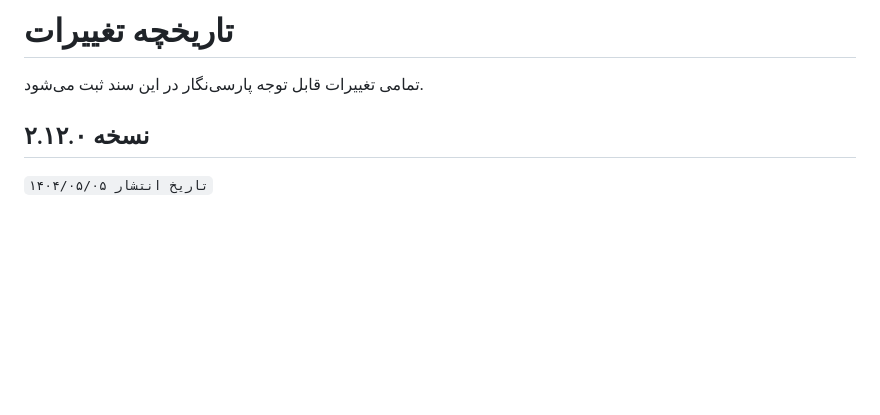
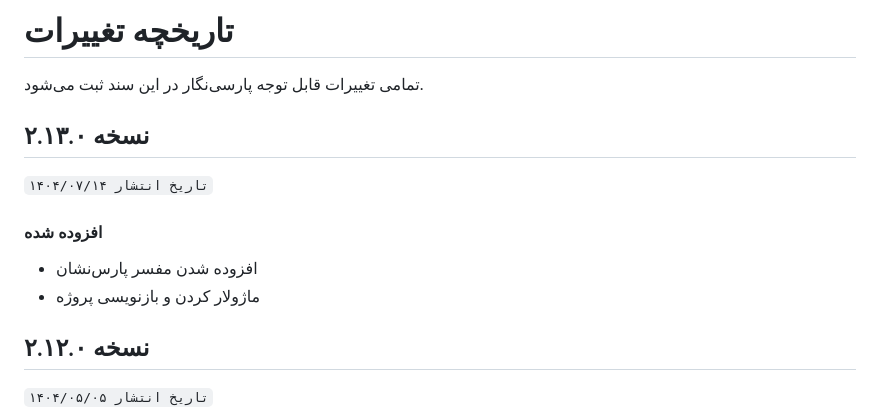
Before and after one commit to alirho/parsiNegar, a Markdown page: changelog.md, the part around the change. GitHub-like rendering; blank space fills up the shorter version.

```diff
--- a/changelog.md
+++ b/changelog.md
@@ -1,5 +1,13 @@
 # تاریخچه تغییرات
 تمامی تغییرات قابل توجه پارسی‌نگار در این سند ثبت می‌شود.
+
+
+## نسخه ۲.۱۳.۰
+`تاریخ انتشار ۱۴۰۴/۰۷/۱۴`
+
+#### افزوده شده
+- افزوده شدن مفسر پارس‌نشان
+- ماژولار کردن و بازنویسی پروژه
 
 ## نسخه ۲.۱۲.۰
 `تاریخ انتشار ۱۴۰۴/۰۵/۰۵`
```
Also changed, not shown: README.md (+2 -2 lines).
